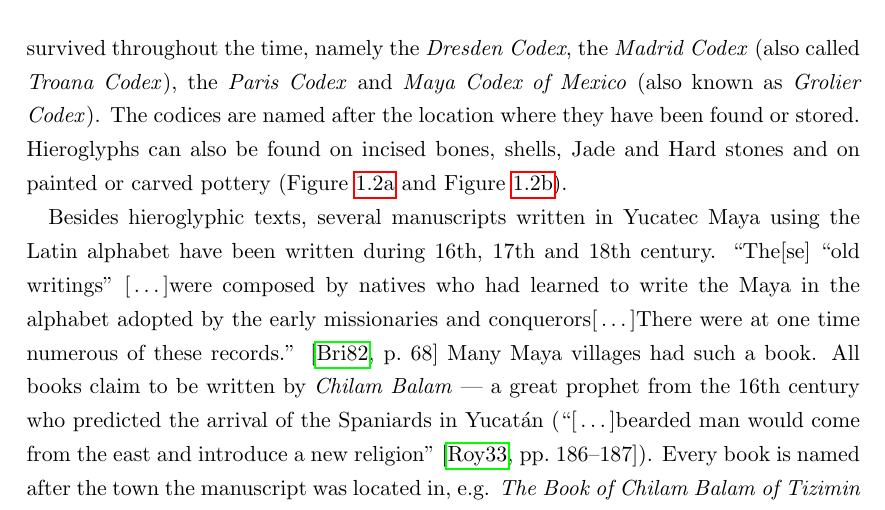
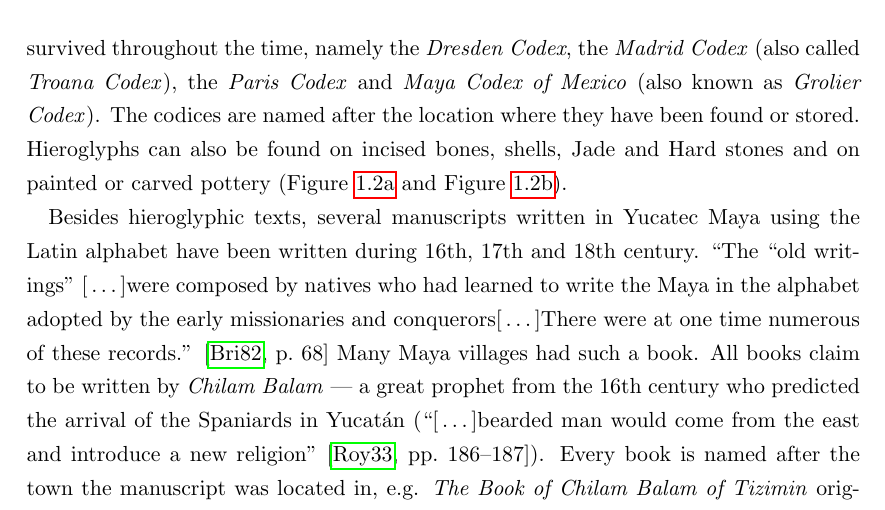
Before and after one commit to yax-lakam-tuun/maya-decipherment, a LaTeX thesis (main.tex, which reads introduction/introduction.tex): part of page 6 of 37, cut so that both start at the same text. Compiled offline with pdfLaTeX.

Commit message:
[29] remove spell blockers

```diff
--- a/introduction/introduction.tex
+++ b/introduction/introduction.tex
@@ -46,12 +45,10 @@ carved pottery (\Cref{fig:introduction-panel-with-royal-woman} and
              \subref{fig:introduction-vessel-with-battle-scene} Vessel with Battle Scene,
              Late Classic Period, Cleveland Museum of Art, John L. Severance Fund 2012.32}
 \end{figure}
-% LTeX: enabled=true
 
 Besides hieroglyphic texts, several manuscripts written in Yucatec Maya using the Latin alphabet
 have been written  during 16th, 17th and 18th century.
-% LTeX: enabled=false
-\textcquote[68]{brinton1882}{The[se] ``old writings'' \elide were composed by natives
+\textcquote[68]{brinton1882}{The ``old writings'' \elide were composed by natives
 who had learned to write the Maya in the alphabet adopted by the early missionaries and
 conquerors\elide There were at one time numerous of these records.}
 Many Maya villages had such a book.
```
Also changed, not shown: introduction/introduction.tex (3 more changed lines).
